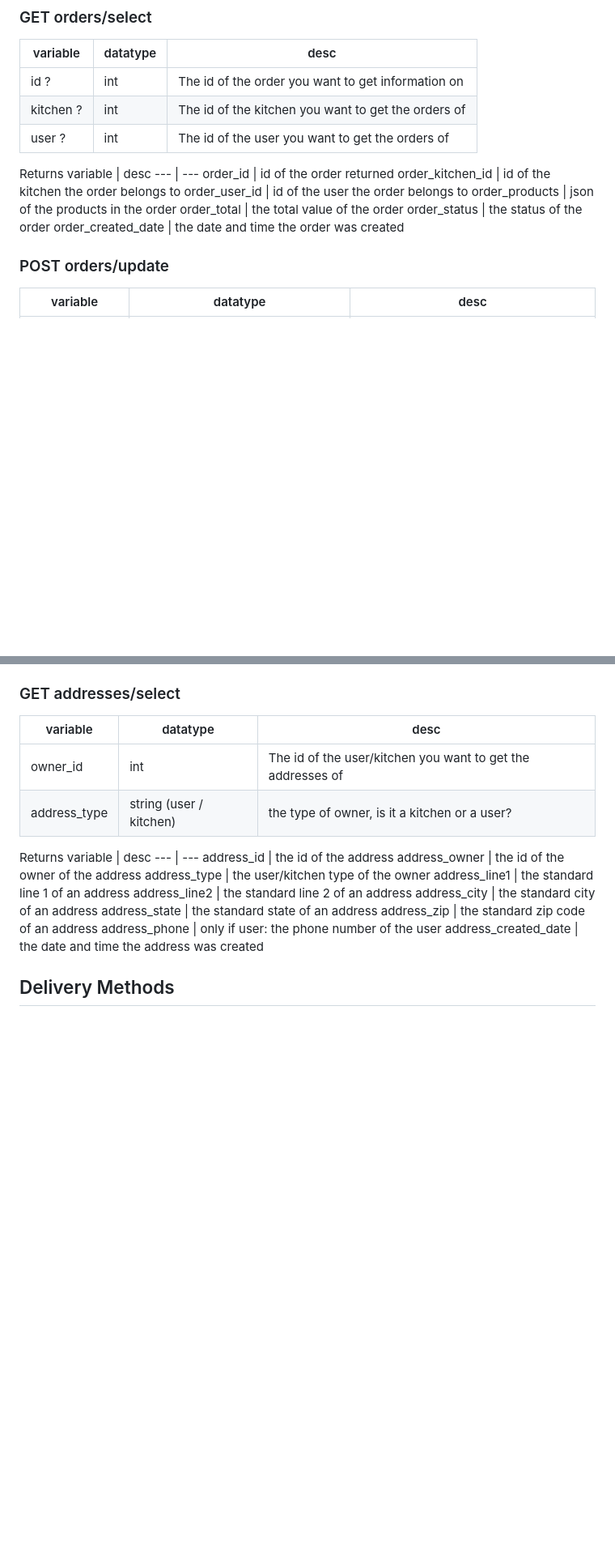
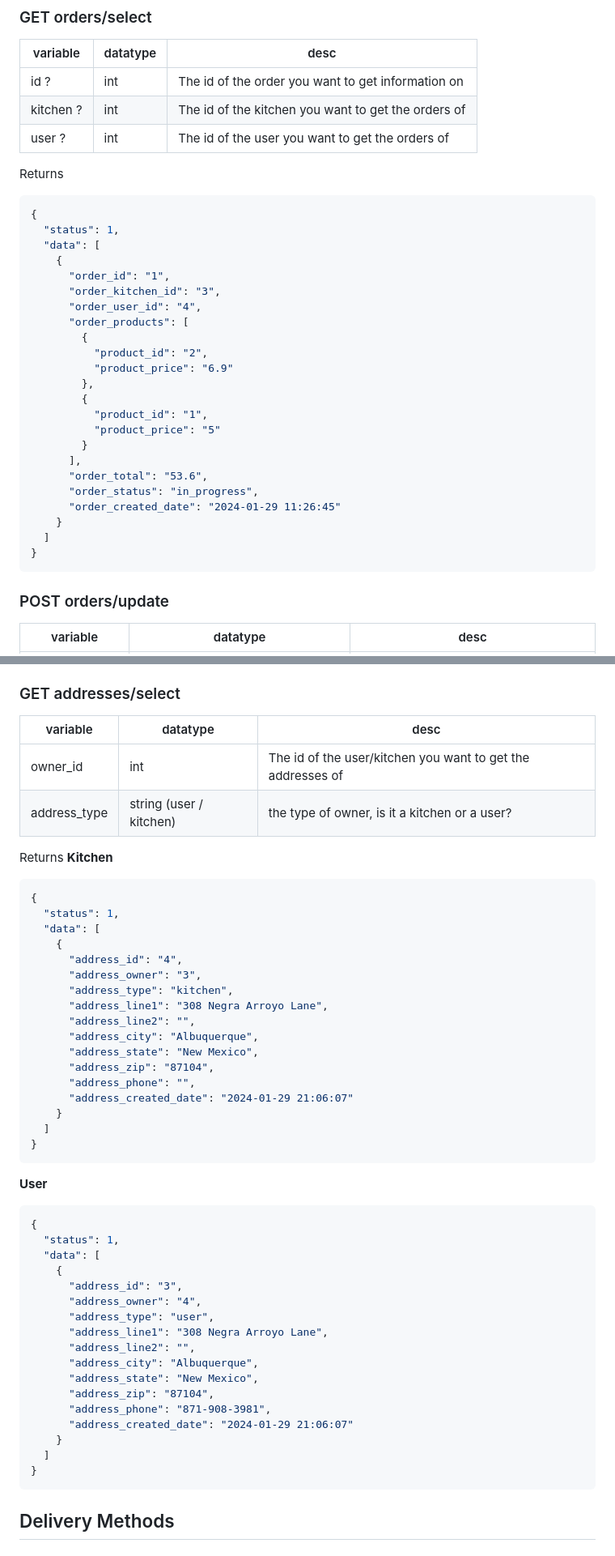
Before and after one commit to INDY-4/MyKitchen-PHP, a Markdown page: README.md, 2 parts joined by grey strips. Shown at 81% size. Rendered like a GitHub page; blank space fills up the shorter version.

````diff
--- a/README.md
+++ b/README.md
@@ -132,15 +189,31 @@ kitchen ? | int | The id of the kitchen you want to get the orders of
 user ? | int | The id of the user you want to get the orders of
 
 Returns
-variable | desc
---- | ---
-order_id | id of the order returned
-order_kitchen_id | id of the kitchen the order belongs to
-order_user_id | id of the user the order belongs to
-order_products | json of the products in the order
-order_total | the total value of the order
-order_status | the status of the order
-order_created_date | the date and time the order was created
+```json
+{
+  "status": 1,
+  "data": [
+    {
+      "order_id": "1",
+      "order_kitchen_id": "3",
+      "order_user_id": "4",
+      "order_products": [
+        {
+          "product_id": "2",
+          "product_price": "6.9"
+        },
+        {
+          "product_id": "1",
+          "product_price": "5"
+        }
+      ],
+      "order_total": "53.6",
+      "order_status": "in_progress",
+      "order_created_date": "2024-01-29 11:26:45"
+    }
+  ]
+}
+```
 
 ### POST orders/update
 variable | datatype | desc
@@ -226,18 +306,46 @@ owner_id | int | The id of the user/kitchen you want to get the addresses of
 address_type | string (user / kitchen) | the type of owner, is it a kitchen or a user?
 
 Returns
-variable | desc
---- | ---
-address_id | the id of the address
-address_owner | the id of the owner of the address
-address_type | the user/kitchen type of the owner
-address_line1 | the standard line 1 of an address
-address_line2 | the standard line 2 of an address
-address_city | the standard city of an address
-address_state | the standard state of an address
-address_zip | the standard zip code of an address
-address_phone | only if user: the phone number of the user
-address_created_date | the date and time the address was created
+**Kitchen**
+```json
+{
+  "status": 1,
+  "data": [
+    {
+      "address_id": "4",
+      "address_owner": "3",
+      "address_type": "kitchen",
+      "address_line1": "308 Negra Arroyo Lane",
+      "address_line2": "",
+      "address_city": "Albuquerque",
+      "address_state": "New Mexico",
+      "address_zip": "87104",
+      "address_phone": "",
+      "address_created_date": "2024-01-29 21:06:07"
+    }
+  ]
+}
+```
+**User**
+```json
+{
+  "status": 1,
+  "data": [
+    {
+      "address_id": "3",
+      "address_owner": "4",
+      "address_type": "user",
+      "address_line1": "308 Negra Arroyo Lane",
+      "address_line2": "",
+      "address_city": "Albuquerque",
+      "address_state": "New Mexico",
+      "address_zip": "87104",
+      "address_phone": "871-908-3981",
+      "address_created_date": "2024-01-29 21:06:07"
+    }
+  ]
+}
+```
 
 ## Delivery Methods
 ### POST delivery_methods/create
````
Also changed, not shown: other parts of README.md (+120 -49 lines).
